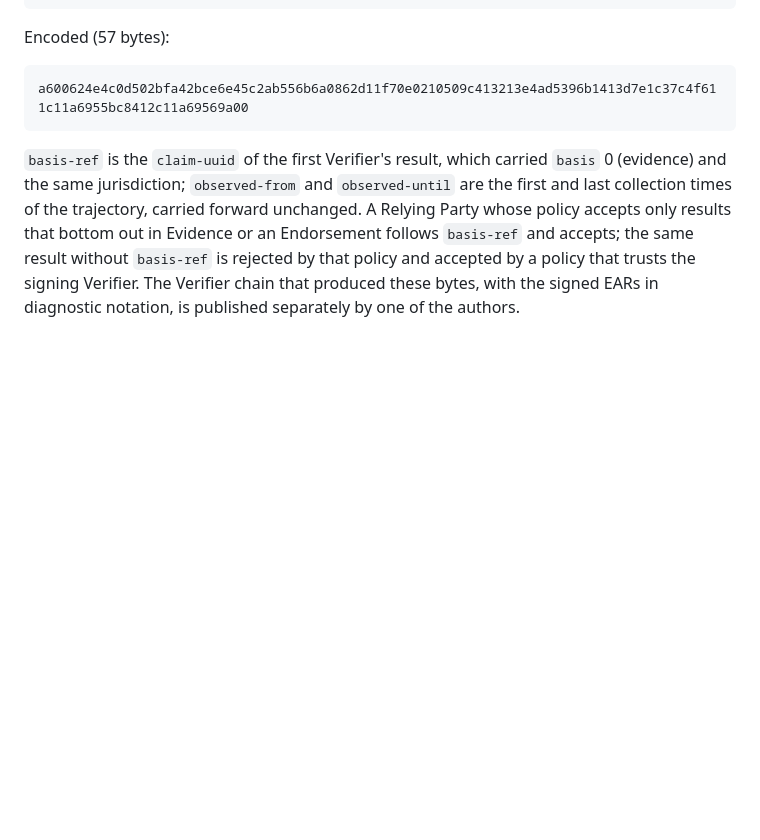
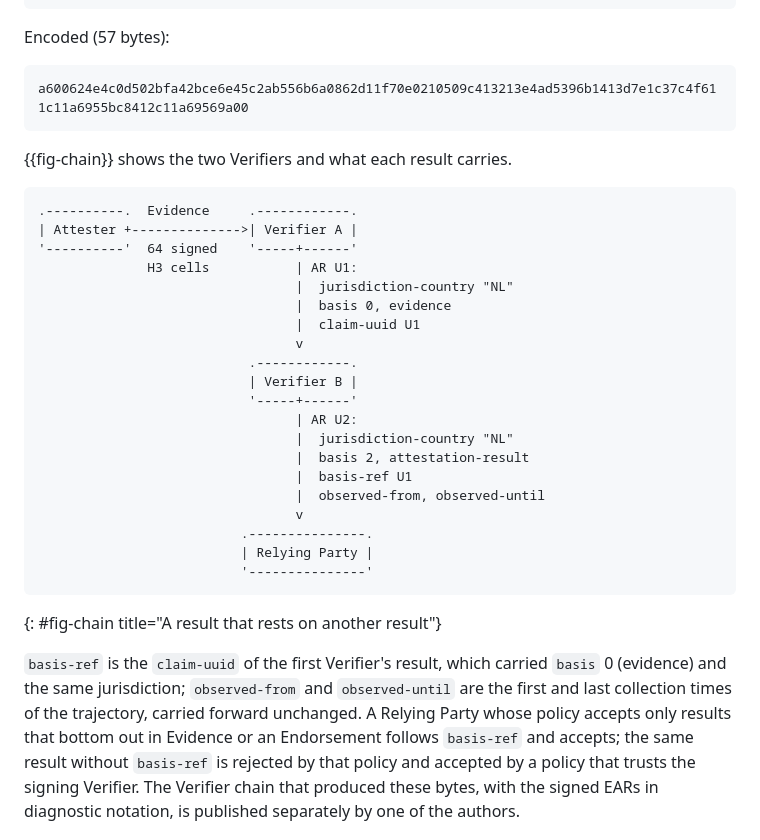
Before and after one commit to mcr/geographicresult, a Markdown page: draft-richardson-rats-geographic-results.md, the part around the change. Drawn GitHub-style; blank space fills up the shorter version.

Commit message:
figure: a result that rests on another result (two Verifiers, basis-ref)

```diff
--- a/draft-richardson-rats-geographic-results.md
+++ b/draft-richardson-rats-geographic-results.md
@@ -414,6 +414,32 @@ Encoded (57 bytes):
 a600624e4c0d502bfa42bce6e45c2ab556b6a0862d11f70e0210509c413213e4ad5396b1413d7e1c37c4f611c11a6955bc8412c11a69569a00
 ~~~~
 
+{{fig-chain}} shows the two Verifiers and what each result carries.
+
+~~~~
+.----------.  Evidence     .------------.
+| Attester +-------------->| Verifier A |
+'----------'  64 signed    '-----+------'
+              H3 cells           | AR U1:
+                                 |  jurisdiction-country "NL"
+                                 |  basis 0, evidence
+                                 |  claim-uuid U1
+                                 v
+                           .------------.
+                           | Verifier B |
+                           '-----+------'
+                                 | AR U2:
+                                 |  jurisdiction-country "NL"
+                                 |  basis 2, attestation-result
+                                 |  basis-ref U1
+                                 |  observed-from, observed-until
+                                 v
+                          .---------------.
+                          | Relying Party |
+                          '---------------'
+~~~~
+{: #fig-chain title="A result that rests on another result"}
+
 `basis-ref` is the `claim-uuid` of the first Verifier's result, which carried `basis` 0 (evidence) and the same jurisdiction; `observed-from` and `observed-until` are the first and last collection times of the trajectory, carried forward unchanged.
 A Relying Party whose policy accepts only results that bottom out in Evidence or an Endorsement follows `basis-ref` and accepts; the same result without `basis-ref` is rejected by that policy and accepted by a policy that trusts the signing Verifier.
 The Verifier chain that produced these bytes, with the signed EARs in diagnostic notation, is published separately by one of the authors.
```
